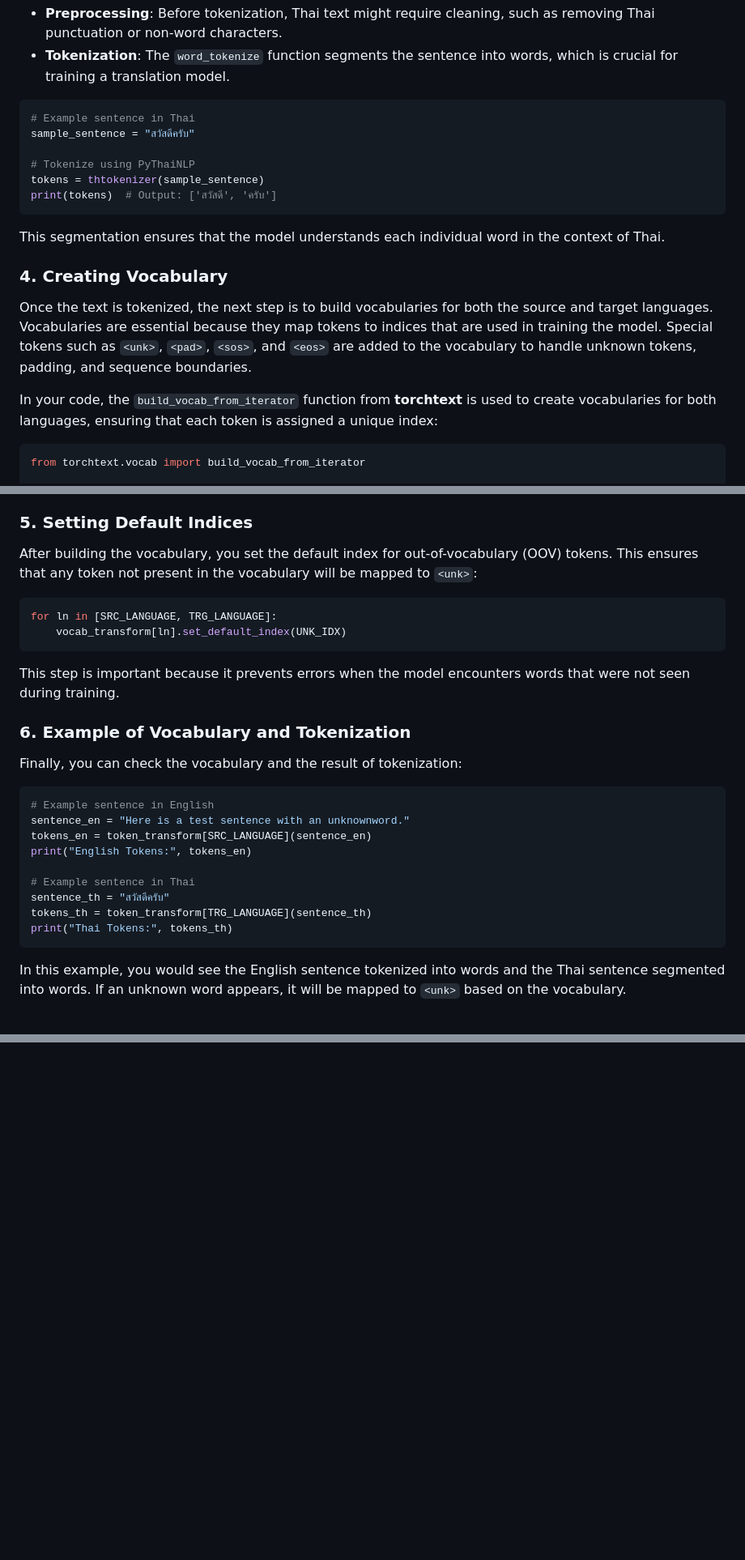
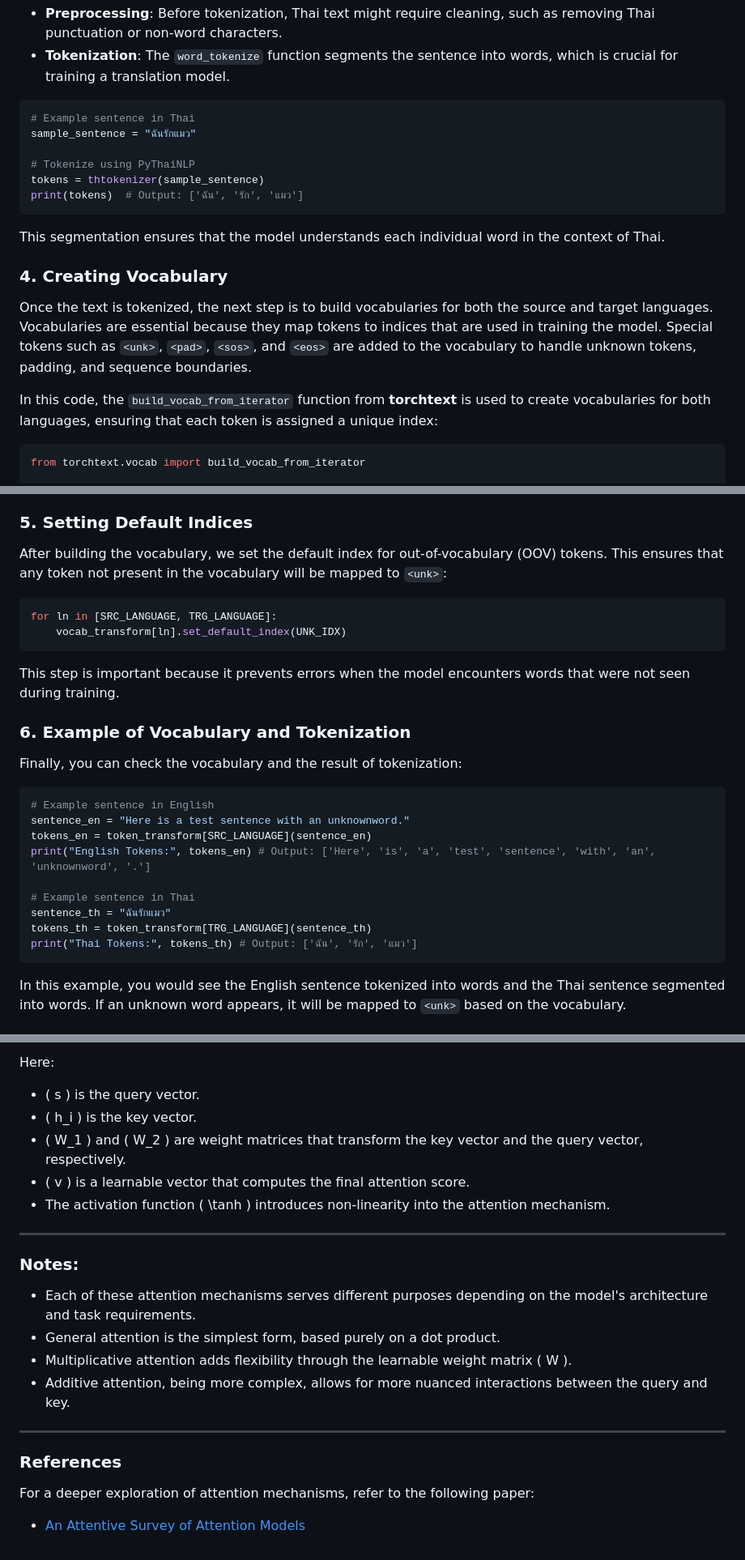
Before and after one commit to Tada-124880/NLP_2025_AIT, a Markdown page: a3_Make_Your_Own_Machine_Translation_Language/README.md, 3 parts joined by grey strips. Shown at 81% size. GitHub-like rendering; blank space fills up the shorter version.

````diff
--- a/a3_Make_Your_Own_Machine_Translation_Language/README.md
+++ b/a3_Make_Your_Own_Machine_Translation_Language/README.md
@@ -78,11 +78,11 @@ For example:
 
 ```python
 # Example sentence in Thai
-sample_sentence = "สวัสดีครับ"
+sample_sentence = "ฉันรักแมว"
 
 # Tokenize using PyThaiNLP
 tokens = thtokenizer(sample_sentence)
-print(tokens)  # Output: ['สวัสดี', 'ครับ']
+print(tokens)  # Output: ['ฉัน', 'รัก', 'แมว']
 ```
 
 This segmentation ensures that the model understands each individual word in the context of Thai.
@@ -90,7 +90,7 @@ This segmentation ensures that the model understands each individual word in the
 ### 4. **Creating Vocabulary**
 Once the text is tokenized, the next step is to build vocabularies for both the source and target languages. Vocabularies are essential because they map tokens to indices that are used in training the model. Special tokens such as `<unk>`, `<pad>`, `<sos>`, and `<eos>` are added to the vocabulary to handle unknown tokens, padding, and sequence boundaries.
 
-In your code, the `build_vocab_from_iterator` function from **torchtext** is used to create vocabularies for both languages, ensuring that each token is assigned a unique index:
+In this code, the `build_vocab_from_iterator` function from **torchtext** is used to create vocabularies for both languages, ensuring that each token is assigned a unique index:
 
 ```python
 from torchtext.vocab import build_vocab_from_iterator
@@ -108,7 +108,7 @@ for ln in [SRC_LANGUAGE, TRG_LANGUAGE]:
 The vocabularies are built from the training dataset by iterating over the data and collecting the tokens. Special symbols are included at the start of the vocabulary to ensure they are treated appropriately during training.
 
 ### 5. **Setting Default Indices**
-After building the vocabulary, you set the default index for out-of-vocabulary (OOV) tokens. This ensures that any token not present in the vocabulary will be mapped to `<unk>`:
+After building the vocabulary, we set the default index for out-of-vocabulary (OOV) tokens. This ensures that any token not present in the vocabulary will be mapped to `<unk>`:
 
 ```python
 for ln in [SRC_LANGUAGE, TRG_LANGUAGE]:
@@ -124,12 +124,12 @@ Finally, you can check the vocabulary and the result of tokenization:
 # Example sentence in English
 sentence_en = "Here is a test sentence with an unknownword."
 tokens_en = token_transform[SRC_LANGUAGE](sentence_en)
-print("English Tokens:", tokens_en)
+print("English Tokens:", tokens_en) # Output: ['Here', 'is', 'a', 'test', 'sentence', 'with', 'an', 'unknownword', '.']
 
 # Example sentence in Thai
-sentence_th = "สวัสดีครับ"
+sentence_th = "ฉันรักแมว"
 tokens_th = token_transform[TRG_LANGUAGE](sentence_th)
-print("Thai Tokens:", tokens_th)
+print("Thai Tokens:", tokens_th) # Output: ['ฉัน', 'รัก', 'แมว']
 ```
 
 In this example, you would see the English sentence tokenized into words and the Thai sentence segmented into words. If an unknown word appears, it will be mapped to `<unk>` based on the vocabulary.
@@ -147,0 +200,22 @@ By using these libraries and techniques, you can effectively prepare your datase
+Here:
+- \( s \) is the query vector.
+- \( h_i \) is the key vector.
+- \( W_1 \) and \( W_2 \) are weight matrices that transform the key vector and the query vector, respectively.
+- \( v \) is a learnable vector that computes the final attention score.
+- The activation function \( \tanh \) introduces non-linearity into the attention mechanism.
+
+---
+
+### Notes:
+- Each of these attention mechanisms serves different purposes depending on the model's architecture and task requirements.
+- General attention is the simplest form, based purely on a dot product.
+- Multiplicative attention adds flexibility through the learnable weight matrix \( W \).
+- Additive attention, being more complex, allows for more nuanced interactions between the query and key.
+
+---
+
+### References
+
+For a deeper exploration of attention mechanisms, refer to the following paper:
+
+- [An Attentive Survey of Attention Models](https://arxiv.org/pdf/1904.02874.pdf)
````
Also changed, not shown: other parts of a3_Make_Your_Own_Machine_Translation_Language/README.md (+52 -0 lines).
